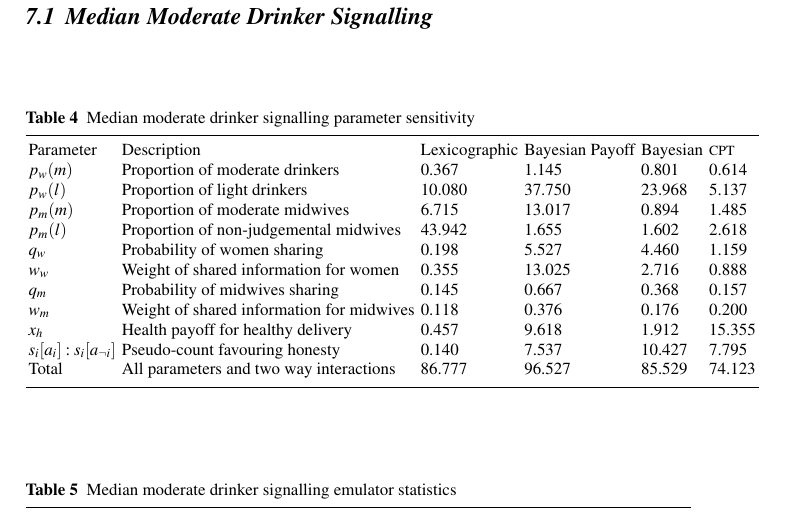
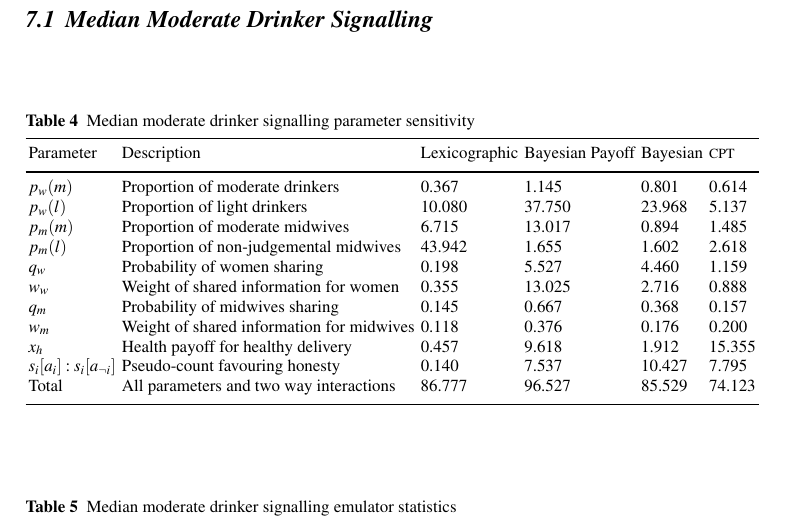
Before and after one commit to greenape/disclosure-article, a LaTeX thesis (disclosure_game.tex, which reads SensitivityAnalysis.tex): part of page 26 of 41, cut so that both start at the same text. Compiled offline with pdfLaTeX.

Commit message:
Missing table line

```diff
--- a/SensitivityAnalysis.tex
+++ b/SensitivityAnalysis.tex
@@ -12,6 +12,7 @@ This section provides complete variance based sensitivity analysis results for t
 \begin{tabular} {llllll}
 \hline\noalign{\smallskip}
 Parameter & Description & Lexicographic & Bayesian Payoff & Bayesian & \ac{CPT} \\
+\noalign{\smallskip}\svhline\noalign{\smallskip}
 \(p_{w}(m)\) & Proportion of moderate drinkers & 0.367 & 1.145 & 0.801 & 0.614 \\
 \(p_{w}(l)\) & Proportion of light drinkers & 10.080 & 37.750 & 23.968  & 5.137\\
 \(p_{m}(m)\) & Proportion of moderate midwives & 6.715 & 13.017 & 0.894 & 1.485\\
```
